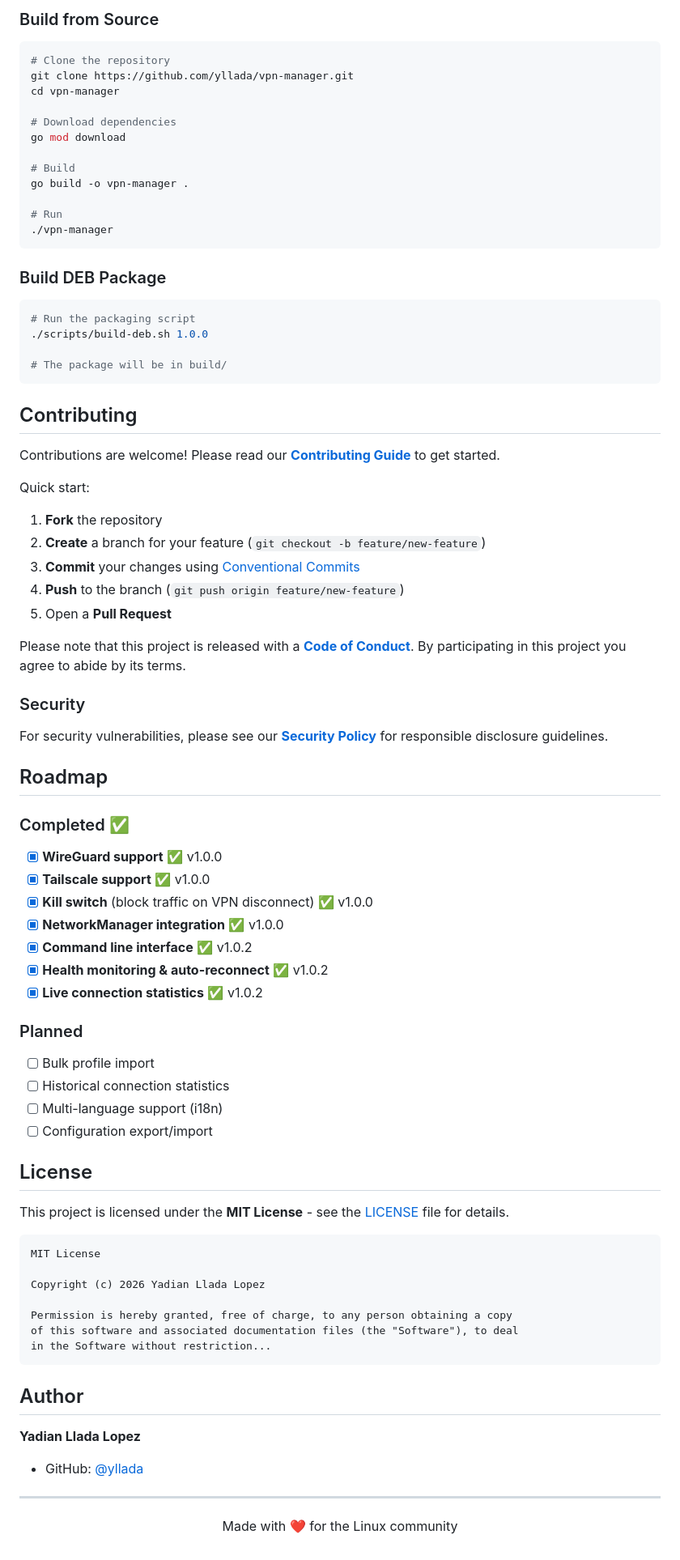
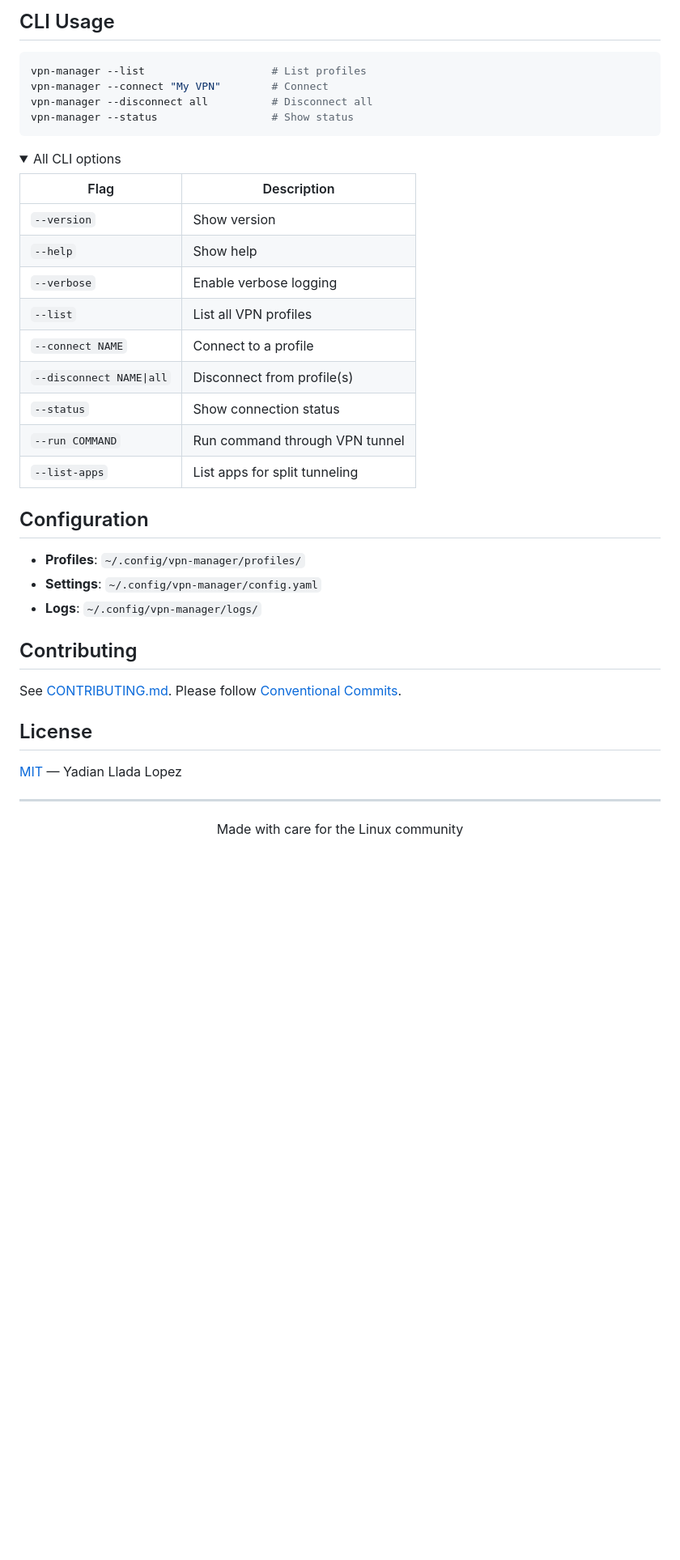
Before and after one commit to yllada/vpn-manager, a Markdown page: README.md, the part around one of its changes. Shown at 81% size. Rendered like a GitHub page; folded sections open; blank space fills up the shorter version.

````diff
--- a/README.md
+++ b/README.md
@@ -120,86 +72,45 @@ sudo pacman -S go gcc gtk4 libadwaita
 
-### Build from Source
+## CLI Usage
 
 ```bash
-# Clone the repository
-git clone https://github.com/yllada/vpn-manager.git
-cd vpn-manager
-
-# Download dependencies
-go mod download
-
-# Build
-go build -o vpn-manager .
-
-# Run
-./vpn-manager
+vpn-manager --list                    # List profiles
+vpn-manager --connect "My VPN"        # Connect
+vpn-manager --disconnect all          # Disconnect all
+vpn-manager --status                  # Show status
 ```
 
-### Build DEB Package
+<details>
+<summary>All CLI options</summary>
 
-```bash
-# Run the packaging script
-./scripts/build-deb.sh 1.0.0
+| Flag | Description |
+|------|-------------|
+| `--version` | Show version |
+| `--help` | Show help |
+| `--verbose` | Enable verbose logging |
+| `--list` | List all VPN profiles |
+| `--connect NAME` | Connect to a profile |
+| `--disconnect NAME\|all` | Disconnect from profile(s) |
+| `--status` | Show connection status |
+| `--run COMMAND` | Run command through VPN tunnel |
+| `--list-apps` | List apps for split tunneling |
+</details>
 
-# The package will be in build/
-```
+## Configuration
+
+- **Profiles**: `~/.config/vpn-manager/profiles/`
+- **Settings**: `~/.config/vpn-manager/config.yaml`
+- **Logs**: `~/.config/vpn-manager/logs/`
 
 ## Contributing
 
-Contributions are welcome! Please read our **[Contributing Guide](CONTRIBUTING.md)** to get started.
-
-Quick start:
-1. **Fork** the repository
-2. **Create** a branch for your feature (`git checkout -b feature/new-feature`)
-3. **Commit** your changes using [Conventional Commits](https://www.conventionalcommits.org/)
-4. **Push** to the branch (`git push origin feature/new-feature`)
-5. Open a **Pull Request**
-
-Please note that this project is released with a **[Code of Conduct](CODE_OF_CONDUCT.md)**. By participating in this project you agree to abide by its terms.
-
-### Security
-
-For security vulnerabilities, please see our **[Security Policy](SECURITY.md)** for responsible disclosure guidelines.
-
-## Roadmap
-
-### Completed ✅
-- [x] **WireGuard support** ✅ v1.0.0
-- [x] **Tailscale support** ✅ v1.0.0
-- [x] **Kill switch** (block traffic on VPN disconnect) ✅ v1.0.0
-- [x] **NetworkManager integration** ✅ v1.0.0
-- [x] **Command line interface** ✅ v1.0.2
-- [x] **Health monitoring & auto-reconnect** ✅ v1.0.2
-- [x] **Live connection statistics** ✅ v1.0.2
-
-### Planned
-- [ ] Bulk profile import
-- [ ] Historical connection statistics
-- [ ] Multi-language support (i18n)
-- [ ] Configuration export/import
+See [CONTRIBUTING.md](CONTRIBUTING.md). Please follow [Conventional Commits](https://www.conventionalcommits.org/).
 
 ## License
 
-This project is licensed under the **MIT License** - see the [LICENSE](LICENSE) file for details.
-
-```
-MIT License
-
-Copyright (c) 2026 Yadian Llada Lopez
-
-Permission is hereby granted, free of charge, to any person obtaining a copy
-of this software and associated documentation files (the "Software"), to deal
-in the Software without restriction...
-```
-
-## Author
-
-**Yadian Llada Lopez**
-
-- GitHub: [@yllada](https://github.com/yllada)
+[MIT](LICENSE) — Yadian Llada Lopez
 
 ---
 
 <p align="center">
-  Made with ❤️ for the Linux community
+  Made with care for the Linux community
 </p>
````
Also changed, not shown: other parts of README.md (+35 -83 lines).
